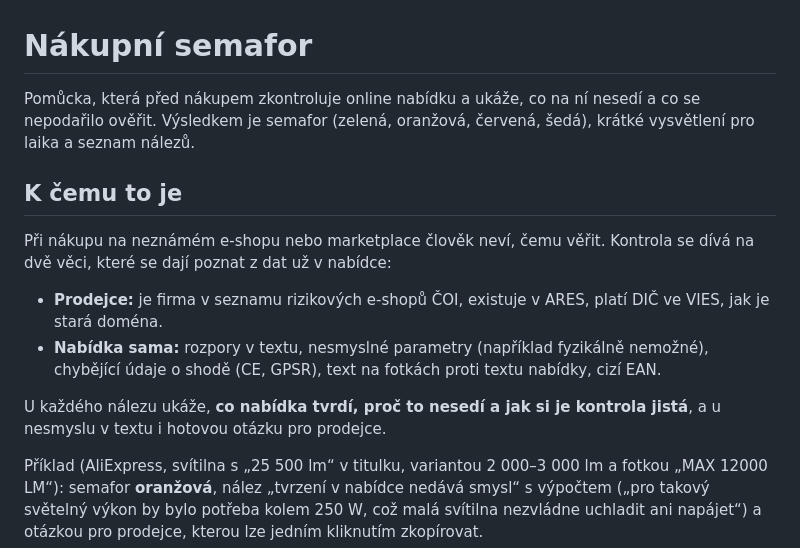
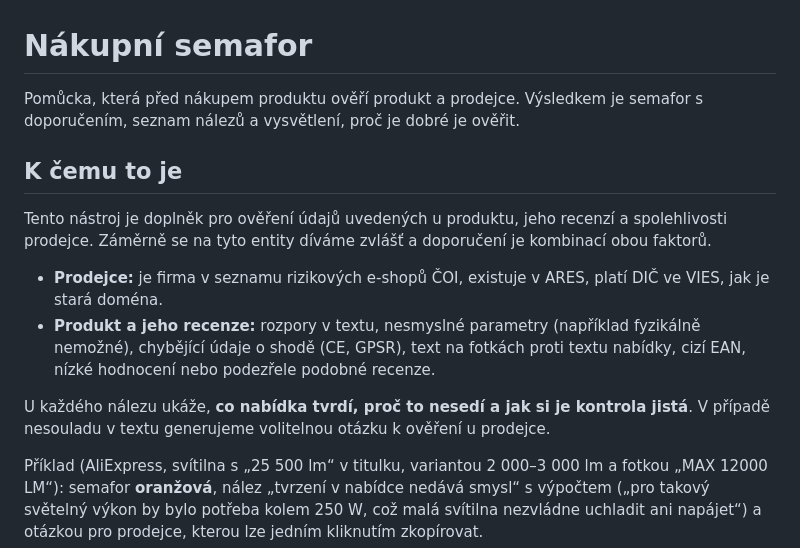
Before and after one commit to xciklv/nakupni_semafor_CAUI, a Markdown page: README.md, the part around the change. Drawn GitHub-style.

Commit message:
README: úvodní věta a sekce K čemu to je podle zadání autora
Co-Authored-By: Claude Sonnet 5.5 <noreply@anthropic.com>

```diff
--- a/README.md
+++ b/README.md
@@ -1,15 +1,15 @@
 # Nákupní semafor
 
-Pomůcka, která před nákupem zkontroluje online nabídku a ukáže, co na ní nesedí a co se nepodařilo ověřit. Výsledkem je semafor (zelená, oranžová, červená, šedá), krátké vysvětlení pro laika a seznam nálezů.
+Pomůcka, která před nákupem produktu ověří produkt a prodejce. Výsledkem je semafor s doporučením, seznam nálezů a vysvětlení, proč je dobré je ověřit.
 
 ## K čemu to je
 
-Při nákupu na neznámém e-shopu nebo marketplace člověk neví, čemu věřit. Kontrola se dívá na dvě věci, které se dají poznat z dat už v nabídce:
+Tento nástroj je doplněk pro ověření údajů uvedených u produktu, jeho recenzí a spolehlivosti prodejce. Záměrně se na tyto entity díváme zvlášť a doporučení je kombinací obou faktorů.
 
 - **Prodejce:** je firma v seznamu rizikových e-shopů ČOI, existuje v ARES, platí DIČ ve VIES, jak je stará doména.
-- **Nabídka sama:** rozpory v textu, nesmyslné parametry (například fyzikálně nemožné), chybějící údaje o shodě (CE, GPSR), text na fotkách proti textu nabídky, cizí EAN.
+- **Produkt a jeho recenze:** rozpory v textu, nesmyslné parametry (například fyzikálně nemožné), chybějící údaje o shodě (CE, GPSR), text na fotkách proti textu nabídky, cizí EAN, nízké hodnocení nebo podezřele podobné recenze.
 
-U každého nálezu ukáže, **co nabídka tvrdí, proč to nesedí a jak si je kontrola jistá**, a u nesmyslu v textu i hotovou otázku pro prodejce.
+U každého nálezu ukáže, **co nabídka tvrdí, proč to nesedí a jak si je kontrola jistá**. V případě nesouladu v textu generujeme volitelnou otázku k ověření u prodejce.
 
 Příklad (AliExpress, svítilna s „25 500 lm“ v titulku, variantou 2 000–3 000 lm a fotkou „MAX 12000 LM“): semafor **oranžová**, nález „tvrzení v nabídce nedává smysl“ s výpočtem („pro takový světelný výkon by bylo potřeba kolem 250 W, což malá svítilna nezvládne uchladit ani napájet“) a otázkou pro prodejce, kterou lze jedním kliknutím zkopírovat.
 
```
